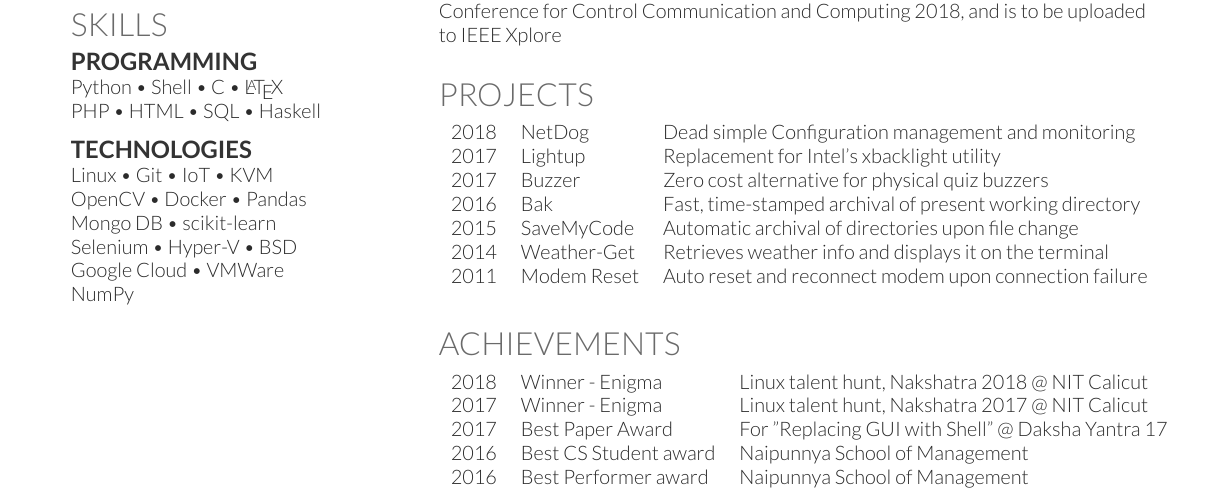
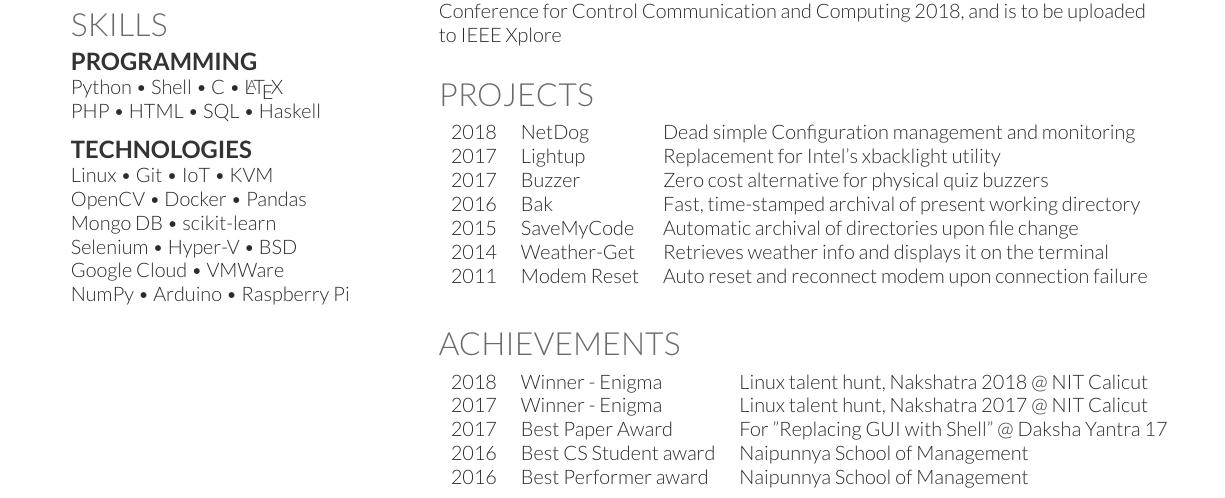
Before and after one commit to karuvally/short_cv, a LaTeX CV (resume_karuvally.tex): part of the page, cut so that both start at the same text. Compiled offline with XeLaTeX.

Commit message:
added rpi

```diff
--- a/resume_karuvally.tex
+++ b/resume_karuvally.tex
@@ -143,7 +143,7 @@ OpenCV \textbullet{} Docker \textbullet{} Pandas \\
 Mongo DB \textbullet{} scikit-learn \\
 Selenium \textbullet{} Hyper-V \textbullet{} BSD \\
 Google Cloud \textbullet{} VMWare \\
-NumPy
+NumPy \textbullet{} Arduino \textbullet{} Raspberry Pi
 \sectionsep
 
 %%%%%%%%%%%%%%%%%%%%%%%%%%%%%%%%%%%%%%
```
Also changed, not shown: resume_karuvally.pdf.
